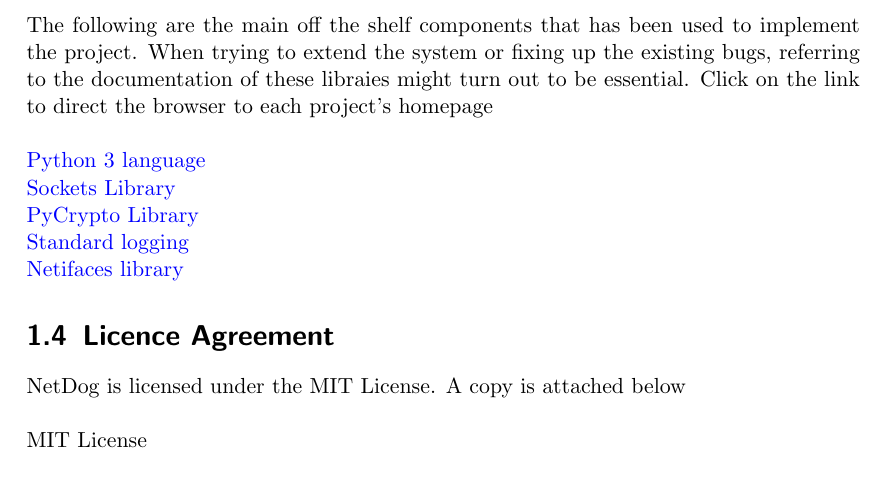
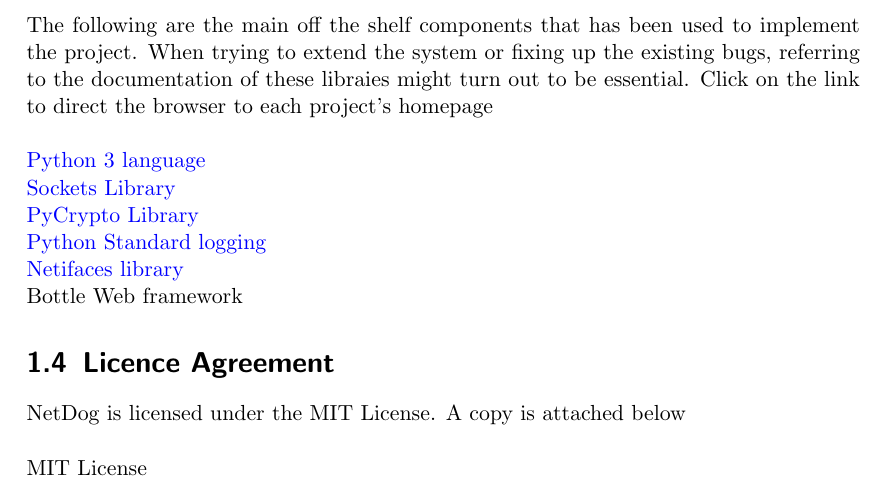
Before and after one commit to karuvally/project_green, a LaTeX document (doc/srs/netdog_srs.tex): part of page 4 of 9, cut so that both start at the same text. Compiled offline with pdfLaTeX.

Commit message:
added references

```diff
--- a/doc/srs/netdog_srs.tex
+++ b/doc/srs/netdog_srs.tex
@@ -103,8 +103,9 @@
 \href{https://docs.python.org/3/tutorial/introduction.html}{Python 3 language}\\
 \href{Sockets: https://docs.python.org/3/howto/sockets.html}{Sockets Library}\\
 \href{https://www.dlitz.net/software/pycrypto}{PyCrypto Library}\\
-\href{https://doc.scrapy.org/en/latest/topics/logging.html}{Standard logging}\\
-\href{https://pypi.org/project/netifaces}{Netifaces library}
+\href{https://doc.scrapy.org/en/latest/topics/logging.html}{Python Standard logging}\\
+\href{https://pypi.org/project/netifaces}{Netifaces library}\\
+\href{}{Bottle Web framework}
 
 \section{Licence Agreement}
 NetDog is licensed under the MIT License. A copy is attached below\\\\
```
